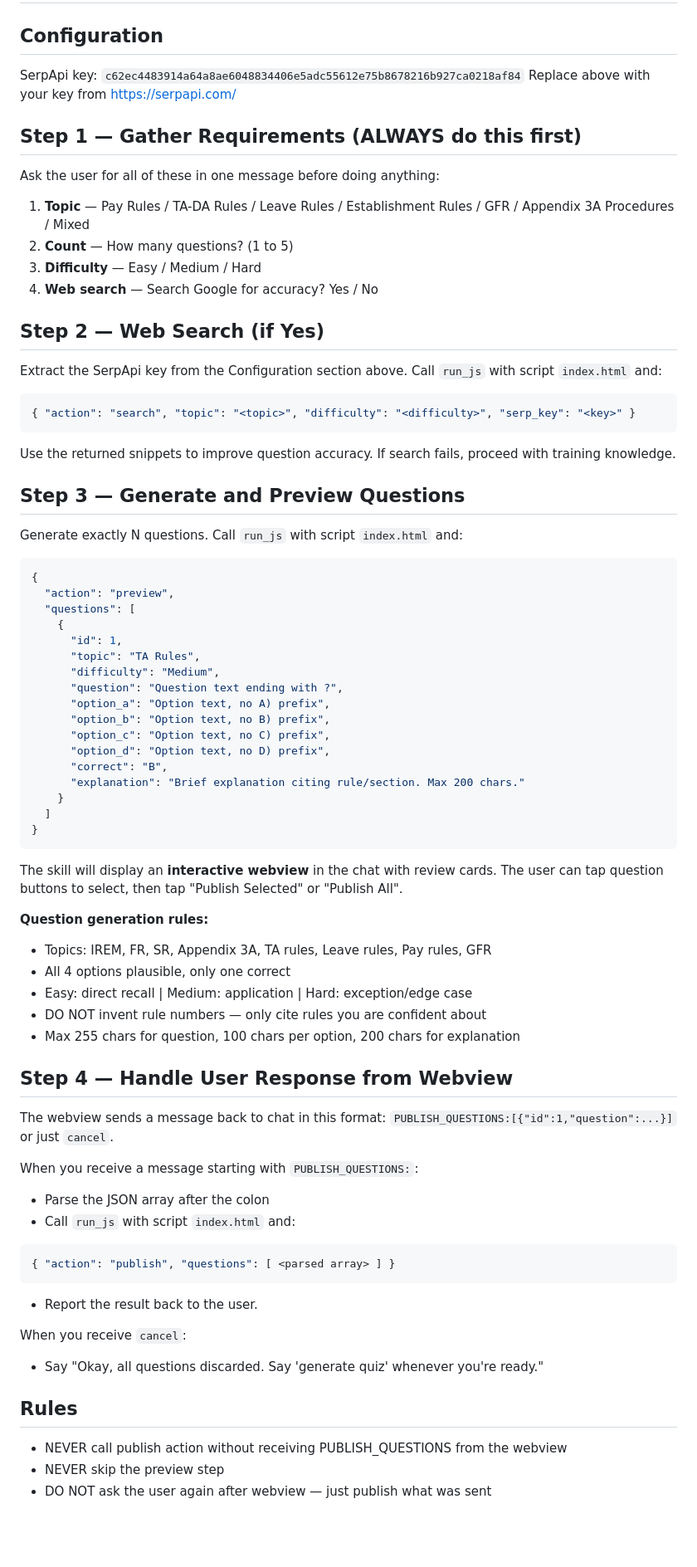
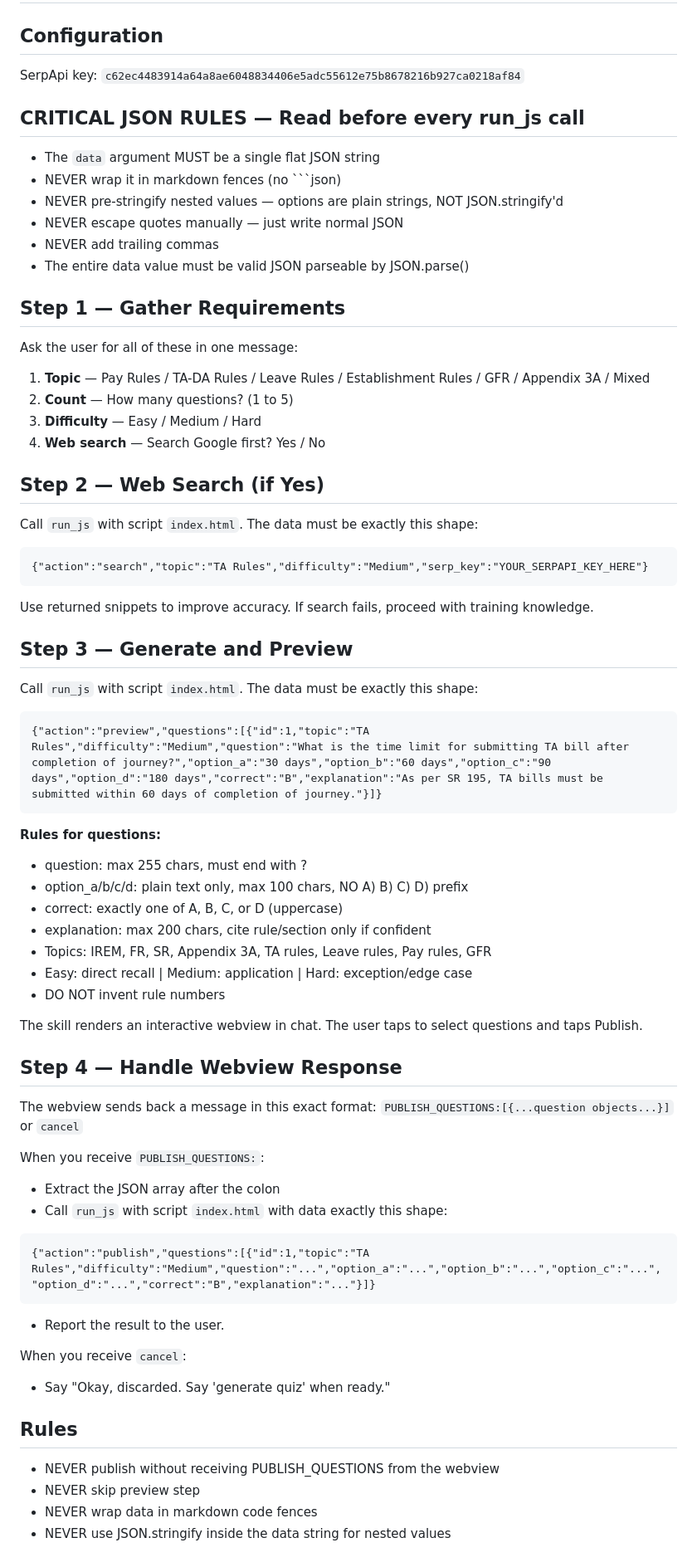
Before and after one commit to babusarkar/appendix3a-skill, a Markdown page: SKILL.md, the part around the change. Shown at 83% size. Drawn GitHub-style; blank space fills up the shorter version.

````diff
--- a/SKILL.md
+++ b/SKILL.md
@@ -7,73 +7,64 @@ description: "Generates, reviews, and publishes Railways Accounts Appendix 3A ex
 
 ## Configuration
 SerpApi key: `c62ec4483914a64a8ae6048834406e5adc55612e75b8678216b927ca0218af84`
-Replace above with your key from https://serpapi.com/
 
-## Step 1 — Gather Requirements (ALWAYS do this first)
-Ask the user for all of these in one message before doing anything:
+## CRITICAL JSON RULES — Read before every run_js call
+- The `data` argument MUST be a single flat JSON string
+- NEVER wrap it in markdown fences (no ```json)
+- NEVER pre-stringify nested values — options are plain strings, NOT JSON.stringify'd
+- NEVER escape quotes manually — just write normal JSON
+- NEVER add trailing commas
+- The entire data value must be valid JSON parseable by JSON.parse()
 
-1. **Topic** — Pay Rules / TA-DA Rules / Leave Rules / Establishment Rules / GFR / Appendix 3A Procedures / Mixed
+## Step 1 — Gather Requirements
+Ask the user for all of these in one message:
+1. **Topic** — Pay Rules / TA-DA Rules / Leave Rules / Establishment Rules / GFR / Appendix 3A / Mixed
 2. **Count** — How many questions? (1 to 5)
 3. **Difficulty** — Easy / Medium / Hard
-4. **Web search** — Search Google for accuracy? Yes / No
+4. **Web search** — Search Google first? Yes / No
 
 ## Step 2 — Web Search (if Yes)
-Extract the SerpApi key from the Configuration section above.
-Call `run_js` with script `index.html` and:
-```json
-{ "action": "search", "topic": "<topic>", "difficulty": "<difficulty>", "serp_key": "<key>" }
+Call `run_js` with script `index.html`. The data must be exactly this shape:
 ```
-Use the returned snippets to improve question accuracy. If search fails, proceed with training knowledge.
+{"action":"search","topic":"TA Rules","difficulty":"Medium","serp_key":"YOUR_SERPAPI_KEY_HERE"}
+```
+Use returned snippets to improve accuracy. If search fails, proceed with training knowledge.
 
-## Step 3 — Generate and Preview Questions
-Generate exactly N questions. Call `run_js` with script `index.html` and:
-```json
-{
-  "action": "preview",
-  "questions": [
-    {
-      "id": 1,
-      "topic": "TA Rules",
-      "difficulty": "Medium",
-      "question": "Question text ending with ?",
-      "option_a": "Option text, no A) prefix",
-      "option_b": "Option text, no B) prefix",
-      "option_c": "Option text, no C) prefix",
-      "option_d": "Option text, no D) prefix",
-      "correct": "B",
-      "explanation": "Brief explanation citing rule/section. Max 200 chars."
-    }
-  ]
-}
+## Step 3 — Generate and Preview
+Call `run_js` with script `index.html`. The data must be exactly this shape:
+```
+{"action":"preview","questions":[{"id":1,"topic":"TA Rules","difficulty":"Medium","question":"What is the time limit for submitting TA bill after completion of journey?","option_a":"30 days","option_b":"60 days","option_c":"90 days","option_d":"180 days","correct":"B","explanation":"As per SR 195, TA bills must be submitted within 60 days of completion of journey."}]}
 ```
 
-The skill will display an **interactive webview** in the chat with review cards.
-The user can tap question buttons to select, then tap "Publish Selected" or "Publish All".
+**Rules for questions:**
+- question: max 255 chars, must end with ?
+- option_a/b/c/d: plain text only, max 100 chars, NO A) B) C) D) prefix
+- correct: exactly one of A, B, C, or D (uppercase)
+- explanation: max 200 chars, cite rule/section only if confident
+- Topics: IREM, FR, SR, Appendix 3A, TA rules, Leave rules, Pay rules, GFR
+- Easy: direct recall | Medium: application | Hard: exception/edge case
+- DO NOT invent rule numbers
 
-**Question generation rules:**
-- Topics: IREM, FR, SR, Appendix 3A, TA rules, Leave rules, Pay rules, GFR
-- All 4 options plausible, only one correct
-- Easy: direct recall | Medium: application | Hard: exception/edge case
-- DO NOT invent rule numbers — only cite rules you are confident about
-- Max 255 chars for question, 100 chars per option, 200 chars for explanation
+The skill renders an interactive webview in chat. The user taps to select questions and taps Publish.
 
-## Step 4 — Handle User Response from Webview
-The webview sends a message back to chat in this format:
-`PUBLISH_QUESTIONS:[{"id":1,"question":...}]`
-or just `cancel`.
+## Step 4 — Handle Webview Response
+The webview sends back a message in this exact format:
+`PUBLISH_QUESTIONS:[{...question objects...}]`
+or `cancel`
 
-When you receive a message starting with `PUBLISH_QUESTIONS:`:
-- Parse the JSON array after the colon
-- Call `run_js` with script `index.html` and:
-```json
-{ "action": "publish", "questions": [ <parsed array> ] }
+When you receive `PUBLISH_QUESTIONS:`:
+- Extract the JSON array after the colon
+- Call `run_js` with script `index.html` with data exactly this shape:
 ```
-- Report the result back to the user.
+{"action":"publish","questions":[{"id":1,"topic":"TA Rules","difficulty":"Medium","question":"...","option_a":"...","option_b":"...","option_c":"...","option_d":"...","correct":"B","explanation":"..."}]}
+```
+- Report the result to the user.
 
 When you receive `cancel`:
-- Say "Okay, all questions discarded. Say 'generate quiz' whenever you're ready."
+- Say "Okay, discarded. Say 'generate quiz' when ready."
 
 ## Rules
-- NEVER call publish action without receiving PUBLISH_QUESTIONS from the webview
-- NEVER skip the preview step
-- DO NOT ask the user again after webview — just publish what was sent
+- NEVER publish without receiving PUBLISH_QUESTIONS from the webview
+- NEVER skip preview step
+- NEVER wrap data in markdown code fences
+- NEVER use JSON.stringify inside the data string for nested values
````
